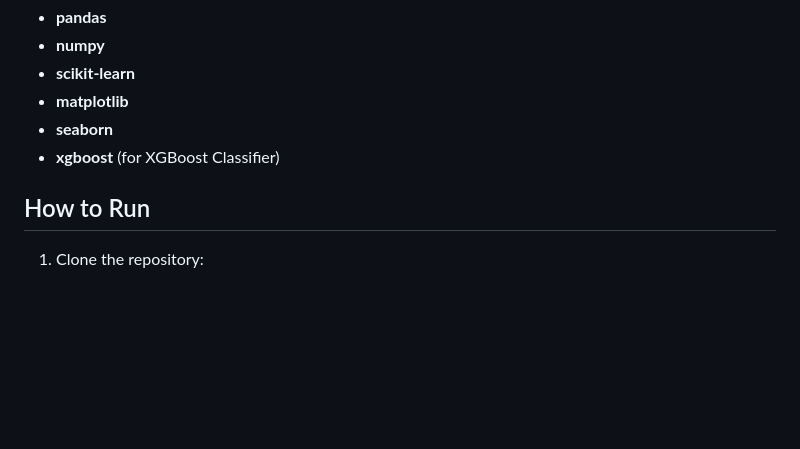
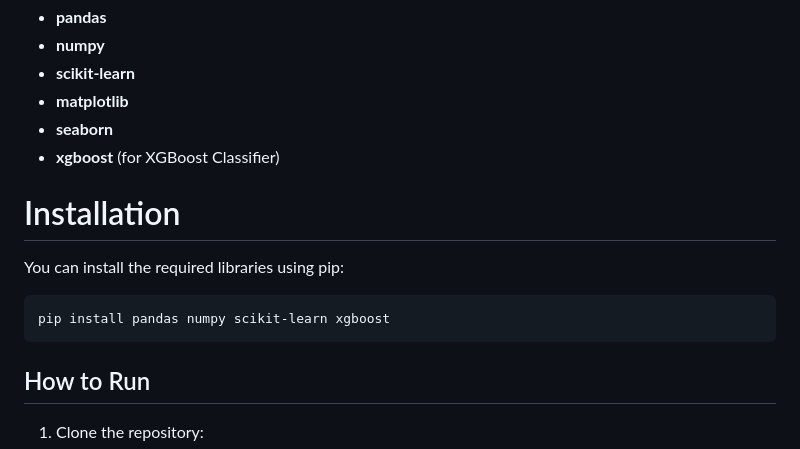
Before and after one commit to RiyaHablani/Heart-Disease-Prediction, a Markdown page: README.md, the part around the change. Drawn GitHub-style; blank space fills up the shorter version.

````diff
--- a/README.md
+++ b/README.md
@@ -111,6 +111,14 @@ To run the project, you need the following Python libraries:
 - **seaborn**
 - **xgboost** (for XGBoost Classifier)
 
+# Installation
+
+You can install the required libraries using pip:
+
+```bash
+pip install pandas numpy scikit-learn xgboost
+```
+
 ## How to Run
 
 1. Clone the repository:
````
